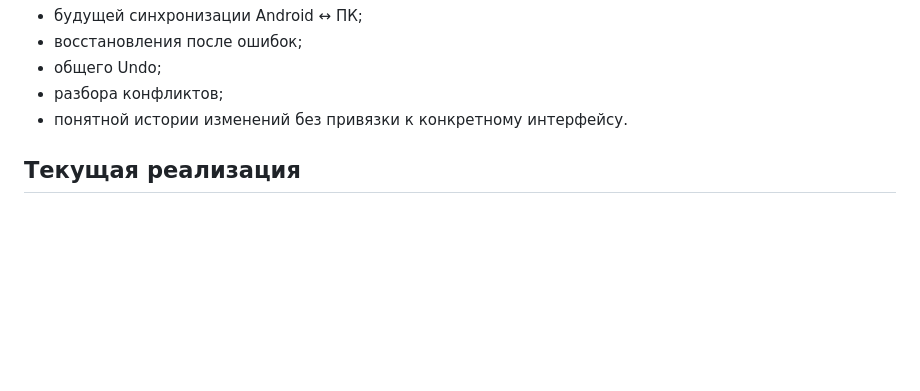
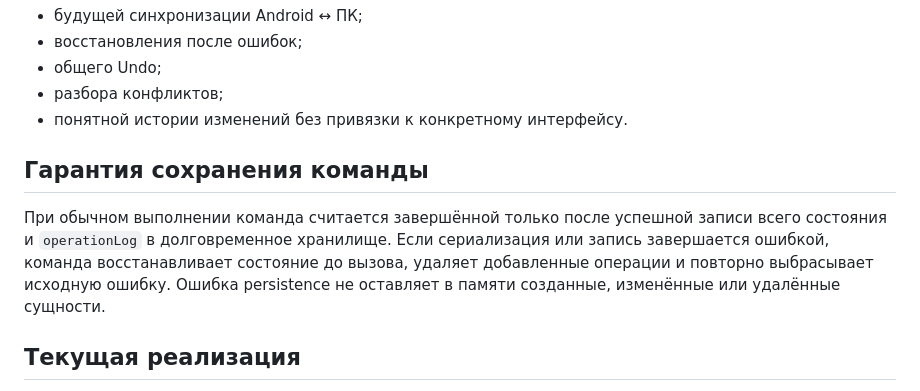
Before and after one commit to DREDGV/atlas-of-life, a Markdown page: docs/ATLAS_CORE.md, the part around the change. Drawn GitHub-style; blank space fills up the shorter version.

Commit message:
docs: document atomic command persistence

```diff
--- a/docs/ATLAS_CORE.md
+++ b/docs/ATLAS_CORE.md
@@ -17,6 +17,15 @@ Android и ПК не должны изменять данные разными
 - общего Undo;
 - разбора конфликтов;
 - понятной истории изменений без привязки к конкретному интерфейсу.
+
+## Гарантия сохранения команды
+
+При обычном выполнении команда считается завершённой только после успешной
+записи всего состояния и `operationLog` в долговременное хранилище. Если
+сериализация или запись завершается ошибкой, команда восстанавливает состояние
+до вызова, удаляет добавленные операции и повторно выбрасывает исходную ошибку.
+Ошибка persistence не оставляет в памяти созданные, изменённые или удалённые
+сущности.
 
 ## Текущая реализация
 
```
